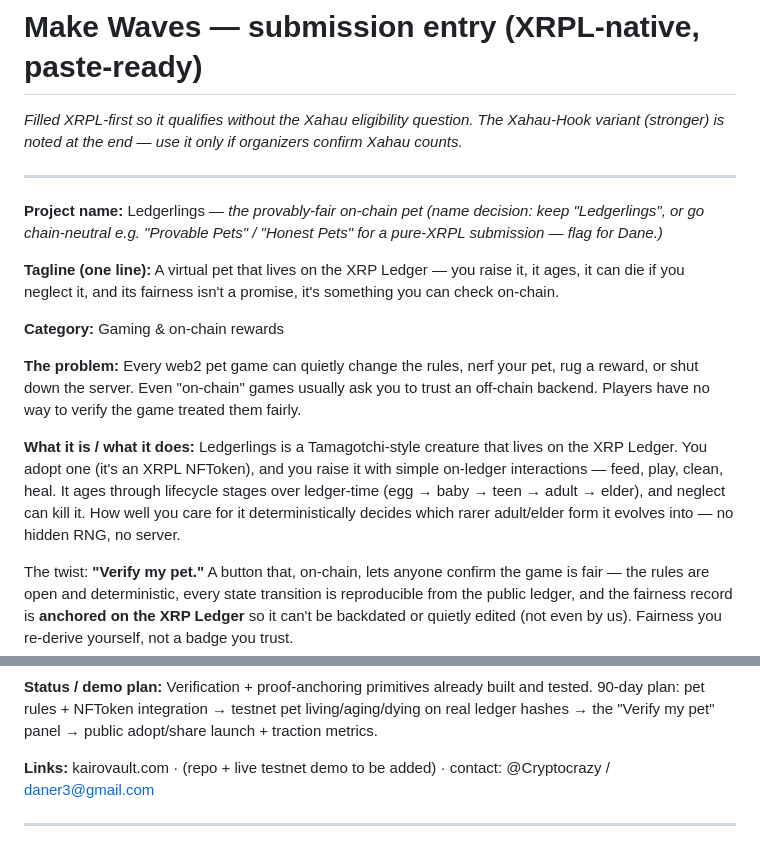
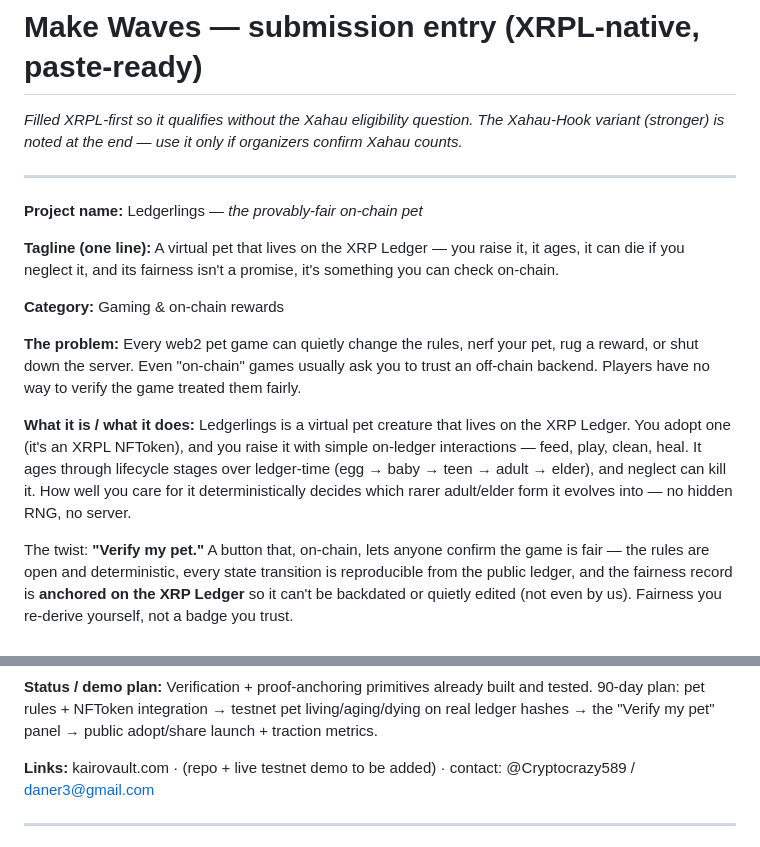
Before and after one commit to bigcjat/ledgerlings, a Markdown page: MAKE_WAVES_ENTRY.md, 2 parts joined by grey strips. Rendered like a GitHub page.

Commit message:
docs(make-waves): lock name to Ledgerlings + drop Tamagotchi from public pitch
Removed the open name-decision note (decided: Ledgerlings), changed public
'what it is' from 'Tamagotchi-style creature' to 'virtual pet creature' to avoid
Bandai association in the submission, fixed contact handle to @Cryptocrazy589.

Co-Authored-By: Claude Opus 4.8 (1M context) <noreply@anthropic.com>

```diff
--- a/MAKE_WAVES_ENTRY.md
+++ b/MAKE_WAVES_ENTRY.md
@@ -5,7 +5,6 @@
 ---
 
 **Project name:** Ledgerlings — *the provably-fair on-chain pet*
-*(name decision: keep "Ledgerlings", or go chain-neutral e.g. "Provable Pets" / "Honest Pets" for a pure-XRPL submission — flag for Dane.)*
 
 **Tagline (one line):**
 A virtual pet that lives on the XRP Ledger — you raise it, it ages, it can die if you neglect it, and its fairness isn't a promise, it's something you can check on-chain.
@@ -16,7 +15,7 @@ A virtual pet that lives on the XRP Ledger — you raise it, it ages, it can die
 Every web2 pet game can quietly change the rules, nerf your pet, rug a reward, or shut down the server. Even "on-chain" games usually ask you to trust an off-chain backend. Players have no way to verify the game treated them fairly.
 
 **What it is / what it does:**
-Ledgerlings is a Tamagotchi-style creature that lives on the XRP Ledger. You adopt one (it's an XRPL NFToken), and you raise it with simple on-ledger interactions — feed, play, clean, heal. It ages through lifecycle stages over ledger-time (egg → baby → teen → adult → elder), and neglect can kill it. How well you care for it deterministically decides which rarer adult/elder form it evolves into — no hidden RNG, no server.
+Ledgerlings is a virtual pet creature that lives on the XRP Ledger. You adopt one (it's an XRPL NFToken), and you raise it with simple on-ledger interactions — feed, play, clean, heal. It ages through lifecycle stages over ledger-time (egg → baby → teen → adult → elder), and neglect can kill it. How well you care for it deterministically decides which rarer adult/elder form it evolves into — no hidden RNG, no server.
 
 The twist: **"Verify my pet."** A button that, on-chain, lets anyone confirm the game is fair — the rules are open and deterministic, every state transition is reproducible from the public ledger, and the fairness record is **anchored on the XRP Ledger** so it can't be backdated or quietly edited (not even by us). Fairness you re-derive yourself, not a badge you trust.
 
@@ -44,7 +43,7 @@ Dane Brown — solo builder (kairovault.com). Background: XRPL/Xahau data + form
 **Status / demo plan:**
 Verification + proof-anchoring primitives already built and tested. 90-day plan: pet rules + NFToken integration → testnet pet living/aging/dying on real ledger hashes → the "Verify my pet" panel → public adopt/share launch + traction metrics.
 
-**Links:** kairovault.com · (repo + live testnet demo to be added) · contact: @Cryptocrazy / daner3@gmail.com
+**Links:** kairovault.com · (repo + live testnet demo to be added) · contact: @Cryptocrazy589 / daner3@gmail.com
 
 ---
 
```
